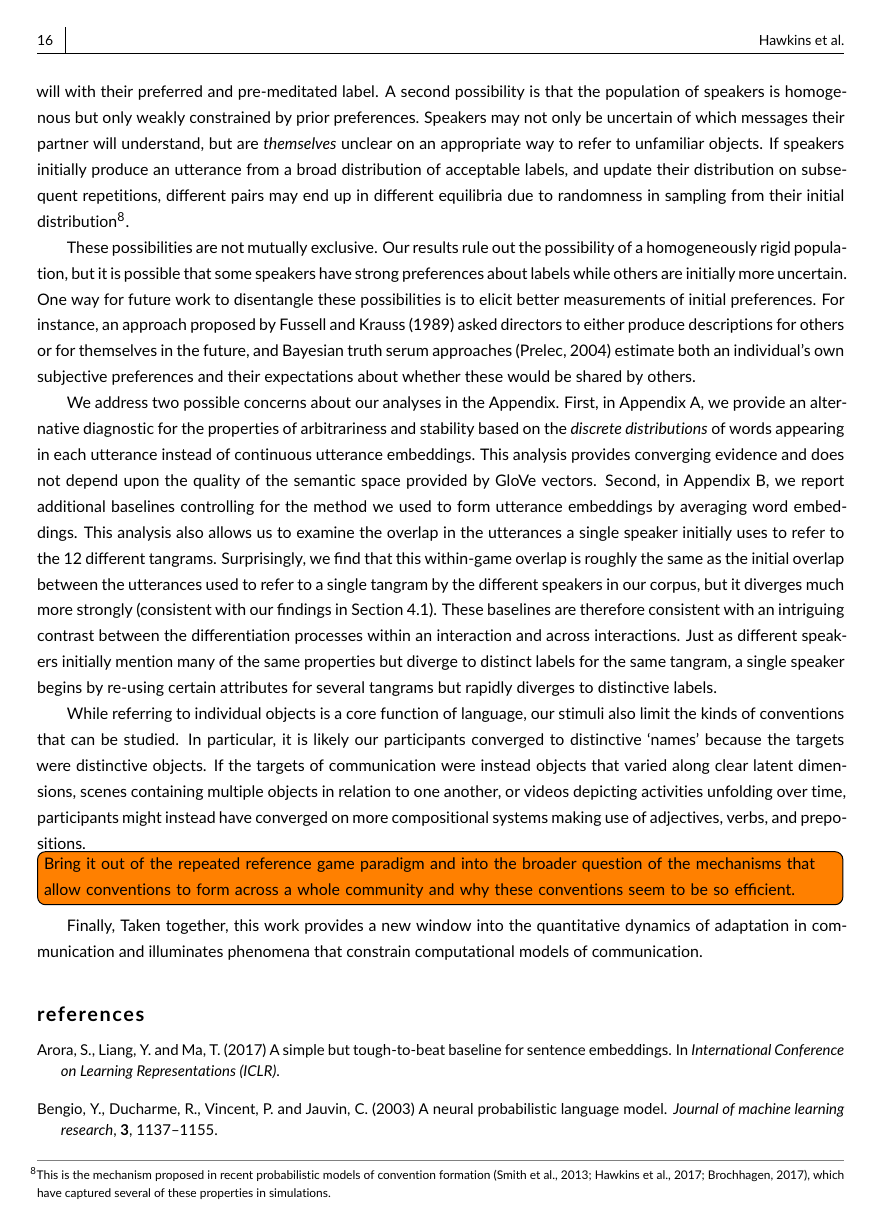
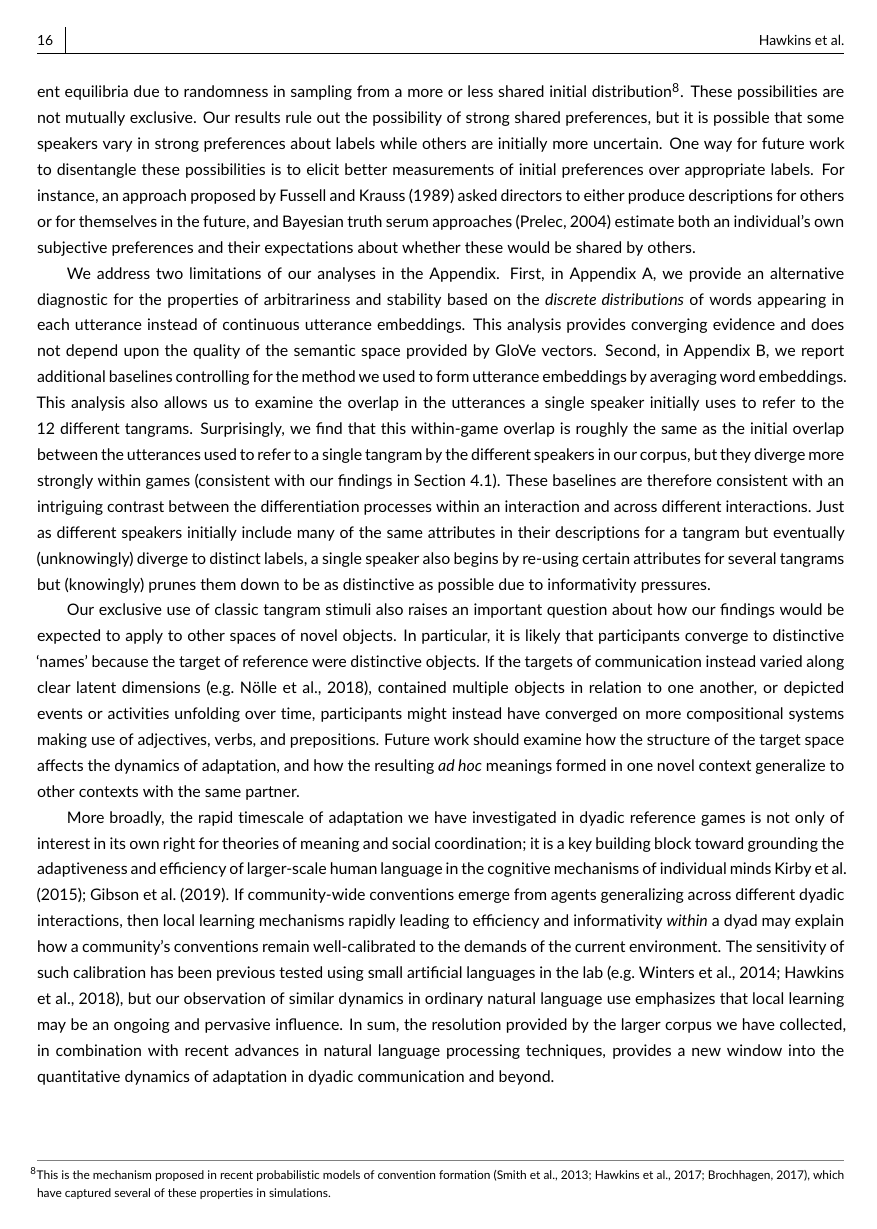
Before and after one commit to hawkrobe/tangrams, a LaTeX document (writing/cognitive_science_format/main.tex): page 16 of 21. Compiled offline with pdfLaTeX.

Commit message:
finish some discussion revisions

```diff
--- a/writing/cognitive_science_format/main.tex
+++ b/writing/cognitive_science_format/main.tex
@@ -548,4 +542,0 @@ That is, each individual speaker may initially have strong but idiosyncratic ini
-Under this possibility, speakers begin with long, elaborated descriptions due to uncertainty about whether these strong preferences will be shared, but in the absence of misunderstandings will  with their preferred and pre-meditated label.
-A second possibility is that the population of speakers is homogenous but only weakly constrained by prior preferences.
-Speakers may not only be uncertain of which messages their partner will understand, but are \emph{themselves} unclear on an appropriate way to refer to unfamiliar objects.
-If speakers initially produce an utterance from a broad distribution of acceptable labels, and update their distribution on subsequent repetitions, different pairs may end up in different equilibria due to randomness in sampling from their initial distribution\footnote{This is the mechanism proposed in recent probabilistic models of convention formation \citep{smith_learning_2013,hawkins_convention-formation_2017,Brochagen17}, which have captured several of these properties in simulations.}.
@@ -552,30 +548,32 @@ If speakers initially produce an utterance from a broad distribution of acceptab
+If uncertain speakers initially produce an utterance from a broad distribution of acceptable labels, and update their distribution on subsequent repetitions, different pairs may end up in different equilibria due to randomness in sampling from a more or less shared initial distribution\footnote{This is the mechanism proposed in recent probabilistic models of convention formation \citep{smith_learning_2013,hawkins_convention-formation_2017,Brochagen17}, which have captured several of these properties in simulations.}.
 %That is, the symmetry may be broken through randomness in the sampling step (or in the updating step, if learning is stochastic.)
-
 These possibilities are not mutually exclusive.
-Our results rule out the possibility of a homogeneously rigid population, but it is possible that some speakers have strong preferences about labels while others are initially more uncertain.
-One way for future work to disentangle these possibilities is to elicit better measurements of initial preferences.
+Our results rule out the possibility of strong shared preferences, but it is possible that some speakers vary in strong preferences about labels while others are initially more uncertain.
+One way for future work to disentangle these possibilities is to elicit better measurements of initial preferences over appropriate labels.
 For instance, an approach proposed by \cite{FussellKrauss89_IntendedAudienceCommonGround} asked directors to either produce descriptions for others or for themselves in the future, and Bayesian truth serum approaches \citep{prelec2004bayesian} estimate both an individual's own subjective preferences and their expectations about whether these would be shared by others.
 %Finally, it would be valuable to estimate how much variability in semantic expectations there really is in the population \citep{FurnasEtAl87_VocabularyProblem,kleinschmidt2019structure}.
 
-We address two possible concerns about our analyses in the Appendix.
+We address two limitations of our analyses in the Appendix.
 First, in Appendix A, we provide an alternative diagnostic for the properties of arbitrariness and stability based on the \emph{discrete distributions} of words appearing in each utterance instead of continuous utterance embeddings.
 This analysis provides converging evidence and does not depend upon the quality of the semantic space provided by GloVe vectors.
 Second, in Appendix B, we report additional baselines controlling for the method we used to form utterance embeddings by averaging word embeddings.
 This analysis also allows us to examine the overlap in the utterances a single speaker initially uses to refer to the 12 different tangrams.
-Surprisingly, we find that this within-game overlap is roughly the same as the initial overlap between the utterances used to refer to a single tangram by the different speakers in our corpus, but it diverges much more strongly (consistent with our findings in Section \ref{sec:distinctive}).
-These baselines are therefore consistent with an intriguing contrast between the differentiation processes within an interaction and across interactions.
-Just as different speakers initially mention many of the same properties but diverge to distinct labels for the same tangram, a single speaker begins by re-using certain attributes for several tangrams but rapidly diverges to distinctive labels.
+Surprisingly, we find that this within-game overlap is roughly the same as the initial overlap between the utterances used to refer to a single tangram by the different speakers in our corpus, but they diverge more strongly within games (consistent with our findings in Section \ref{sec:distinctive}).
+These baselines are therefore consistent with an intriguing contrast between the differentiation processes within an interaction and across different interactions.
+Just as different speakers initially include many of the same attributes in their descriptions for a tangram but eventually (unknowingly) diverge to distinct labels, a single speaker also begins by re-using certain attributes for several tangrams but (knowingly) prunes them down to be as distinctive as possible due to informativity pressures.
 
 %Our results in this paper also raise a subtle cognitive question about classic definitional notions of arbitrariness in convention \citep{Lewis69_Convention}, which hold that there must counterfactually exist an alternative solution to the coordination problem for any particular solution to be conventional.
 
+Our exclusive use of classic tangram stimuli also raises an important question about how our findings would be expected to apply to other spaces of novel objects.
+In particular, it is likely that participants converge to distinctive `names' because the target of reference were distinctive objects.
+If the targets of communication instead varied along clear latent dimensions \citep[e.g.][]{nolle2018emergence}, contained multiple objects in relation to one another, or depicted events or activities unfolding over time, participants might instead have converged on more compositional systems making use of adjectives, verbs, and prepositions.
+Future work should examine how the structure of the target space affects the dynamics of adaptation, and how the resulting \emph{ad hoc} meanings formed in one novel context generalize to other contexts with the same partner.
 
-While referring to individual objects is a core function of language, our stimuli also limit the kinds of conventions that can be studied.
-In particular, it is likely our participants converged to distinctive `names' because the targets were distinctive objects.
-If the targets of communication were instead objects that varied along clear latent dimensions, scenes containing multiple objects in relation to one another, or videos depicting activities unfolding over time, participants might instead have converged on more compositional systems making use of adjectives, verbs, and prepositions.
+More broadly, the rapid timescale of adaptation we have investigated in dyadic reference games is not only of interest in its own right for theories of meaning and social coordination; it is a key building block toward grounding the adaptiveness and efficiency of larger-scale human language in the cognitive mechanisms of individual minds \cite{KirbyTamarizCornishSmith15_CompressionCommunication,gibson2019efficiency}.
+If community-wide conventions emerge from agents generalizing across different dyadic interactions, then local learning mechanisms rapidly leading to efficiency and informativity \emph{within} a dyad may explain how a community's conventions remain well-calibrated to the demands of the current environment.
+The sensitivity of such calibration has been previous tested using small artificial languages in the lab \cite[e.g.][]{WintersKirbySmith14_LanguagesAdapt,hawkins_emerging_abstractions_2018}, but our observation of similar dynamics in ordinary natural language use emphasizes that local learning may be an ongoing and pervasive influence.
+In sum, the resolution provided by the larger corpus we have collected, in combination with recent advances in natural language processing techniques, provides a new window into the quantitative dynamics of adaptation in dyadic communication and beyond.
 
-\todo[inline]{Bring it out of the repeated reference game paradigm and into the broader question of the mechanisms that allow conventions to form across a whole community and why these conventions seem to be so efficient.}
-Finally,
-Taken together, this work provides a new window into the quantitative dynamics of adaptation in communication and illuminates phenomena that constrain computational models of communication.
 %\section*{acknowledgements}
 %We
 %
```
Also changed, not shown: writing/cognitive_science_format/library.bib (+17 -0 lines), writing/cognitive_science_format/main.tex (12 more changed lines).
